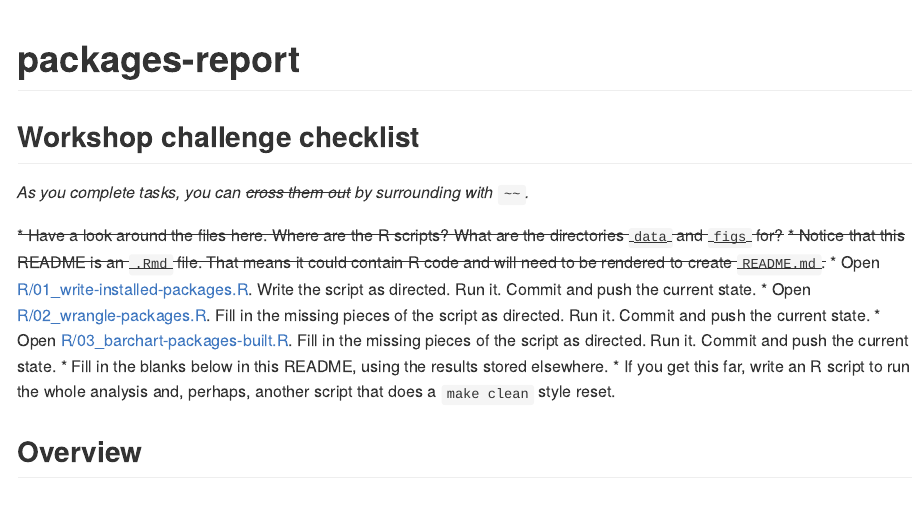
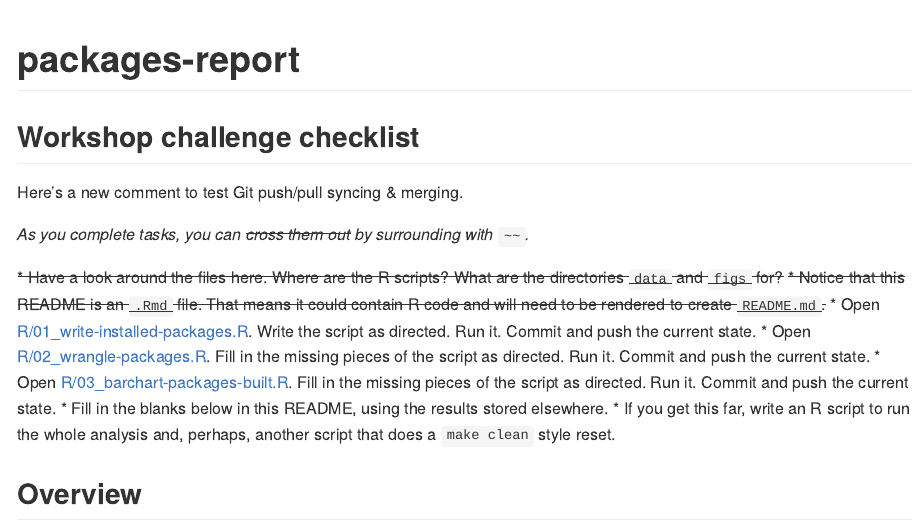
Before and after one commit to bvmerkey/explore-libraries, an R Markdown document (README.Rmd): the page in a window 1100 px wide, from its top. Rendered offline with R 4.5, knitr and Pandoc, with nearby package versions.

Commit message:
Changes made on website.

```diff
--- a/README.Rmd
+++ b/README.Rmd
@@ -15,6 +15,8 @@ library(tidyverse)
 # packages-report
 
 ## Workshop challenge checklist
+
+Here's a new comment to test Git push/pull syncing & merging.
 
 *As you complete tasks, you can ~~cross them out~~ by surrounding with `~~`.*
 
```
